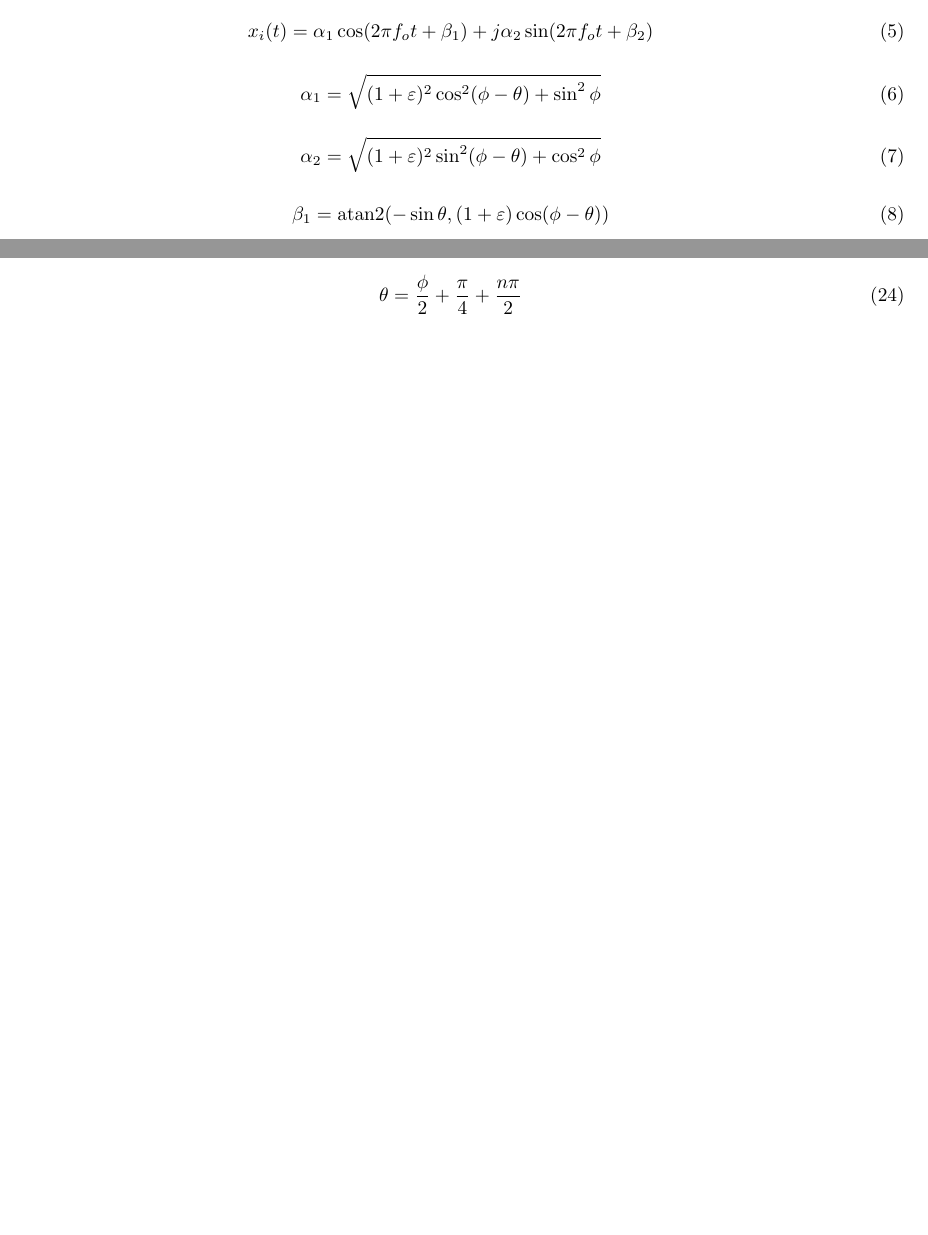
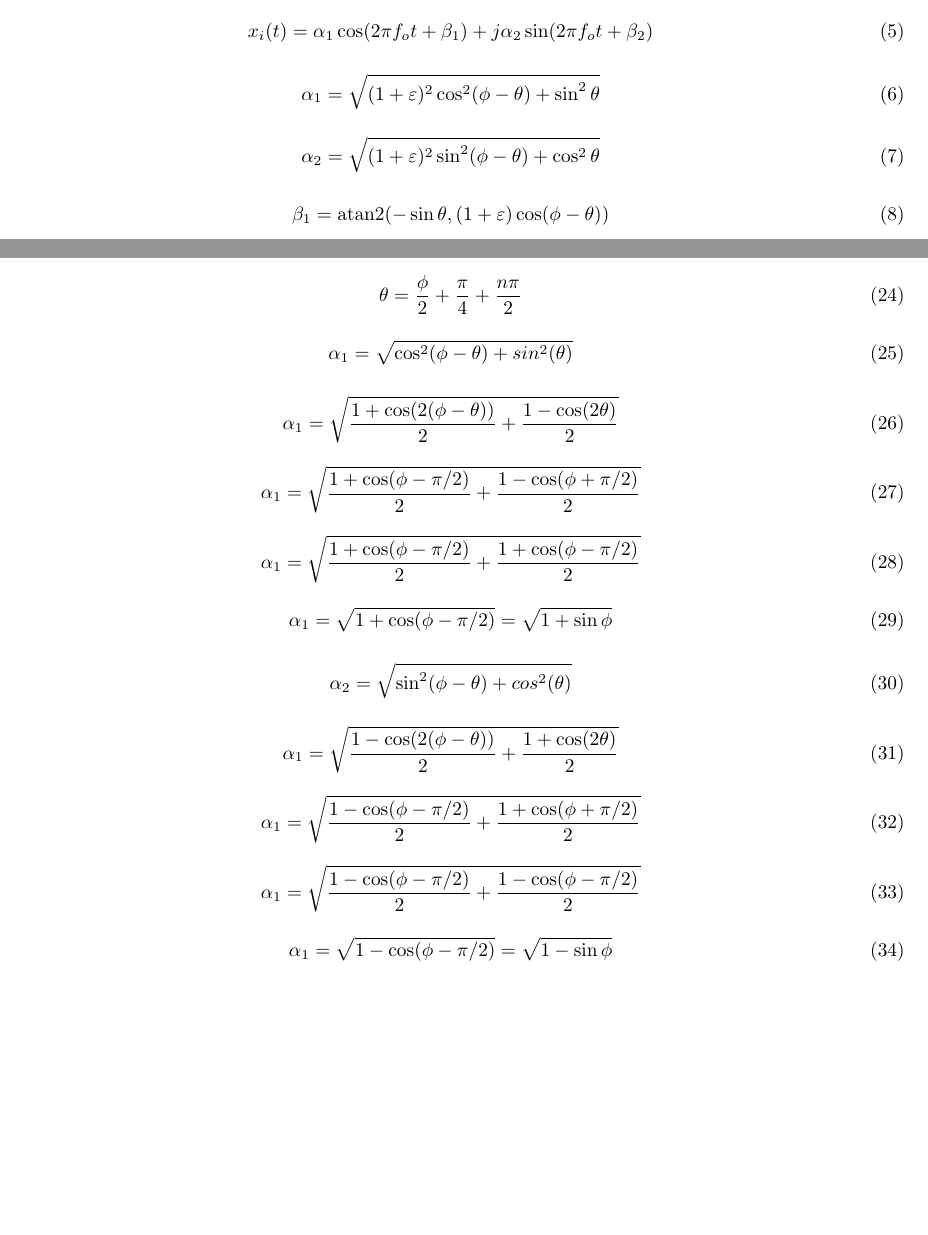
Before and after one commit to osowatzke/ECE_531_Labs, a LaTeX document (1/derivation.tex): two parts of pages 1 and 2 of 2, joined at a grey line, cut so that both start at the same text, the shorter picture padded with empty space. Compiled offline with pdfLaTeX.

Commit message:
Solving for alpha1 and alpha2

```diff
--- a/1/derivation.tex
+++ b/1/derivation.tex
@@ -31,11 +31,11 @@
 \end{equation}
 
 \begin{equation}
-	\alpha_1 = \sqrt{(1+\varepsilon)^2\cos^2(\phi-\theta)+\sin^2\phi}
+	\alpha_1 = \sqrt{(1+\varepsilon)^2\cos^2(\phi-\theta)+\sin^2\theta}
 \end{equation}
 
 \begin{equation}
-	\alpha_2 = \sqrt{(1+\varepsilon)^2\sin^2(\phi-\theta)+\cos^2\phi}
+	\alpha_2 = \sqrt{(1+\varepsilon)^2\sin^2(\phi-\theta)+\cos^2\theta}
 \end{equation}
 
 \begin{equation}
@@ -113,4 +113,44 @@ For phase imbalance-only:
 	\theta = \frac{\phi}{2}+\frac{\pi}{4}+\frac{n\pi}{2}
 \end{equation}
 
+\begin{equation}
+	\alpha_1 = \sqrt{\cos^2(\phi-\theta)+sin^2(\theta)}
+\end{equation}
+
+\begin{equation}
+	\alpha_1 = \sqrt{\frac{1+\cos(2(\phi-\theta))}{2}+\frac{1-\cos(2\theta)}{2}}
+\end{equation}
+
+\begin{equation}
+	\alpha_1 = \sqrt{\frac{1+\cos(\phi-\pi/2)}{2}+\frac{1-\cos(\phi+\pi/2)}{2}}
+\end{equation}
+
+\begin{equation}
+	\alpha_1 = \sqrt{\frac{1+\cos(\phi-\pi/2)}{2}+\frac{1+\cos(\phi-\pi/2)}{2}}
+\end{equation}
+
+\begin{equation}
+	\alpha_1 = \sqrt{1+\cos(\phi-\pi/2)} = \sqrt{1+\sin\phi}
+\end{equation}
+
+\begin{equation}
+	\alpha_2 = \sqrt{\sin^2(\phi-\theta)+cos^2(\theta)}
+\end{equation}
+
+\begin{equation}
+	\alpha_1 = \sqrt{\frac{1-\cos(2(\phi-\theta))}{2}+\frac{1+\cos(2\theta)}{2}}
+\end{equation}
+
+\begin{equation}
+	\alpha_1 = \sqrt{\frac{1-\cos(\phi-\pi/2)}{2}+\frac{1+\cos(\phi+\pi/2)}{2}}
+\end{equation}
+
+\begin{equation}
+	\alpha_1 = \sqrt{\frac{1-\cos(\phi-\pi/2)}{2}+\frac{1-\cos(\phi-\pi/2)}{2}}
+\end{equation}
+
+\begin{equation}
+	\alpha_1 = \sqrt{1-\cos(\phi-\pi/2)} = \sqrt{1-\sin\phi}
+\end{equation}
+
 \end{document}
```
Also changed, not shown: 1 other file.
